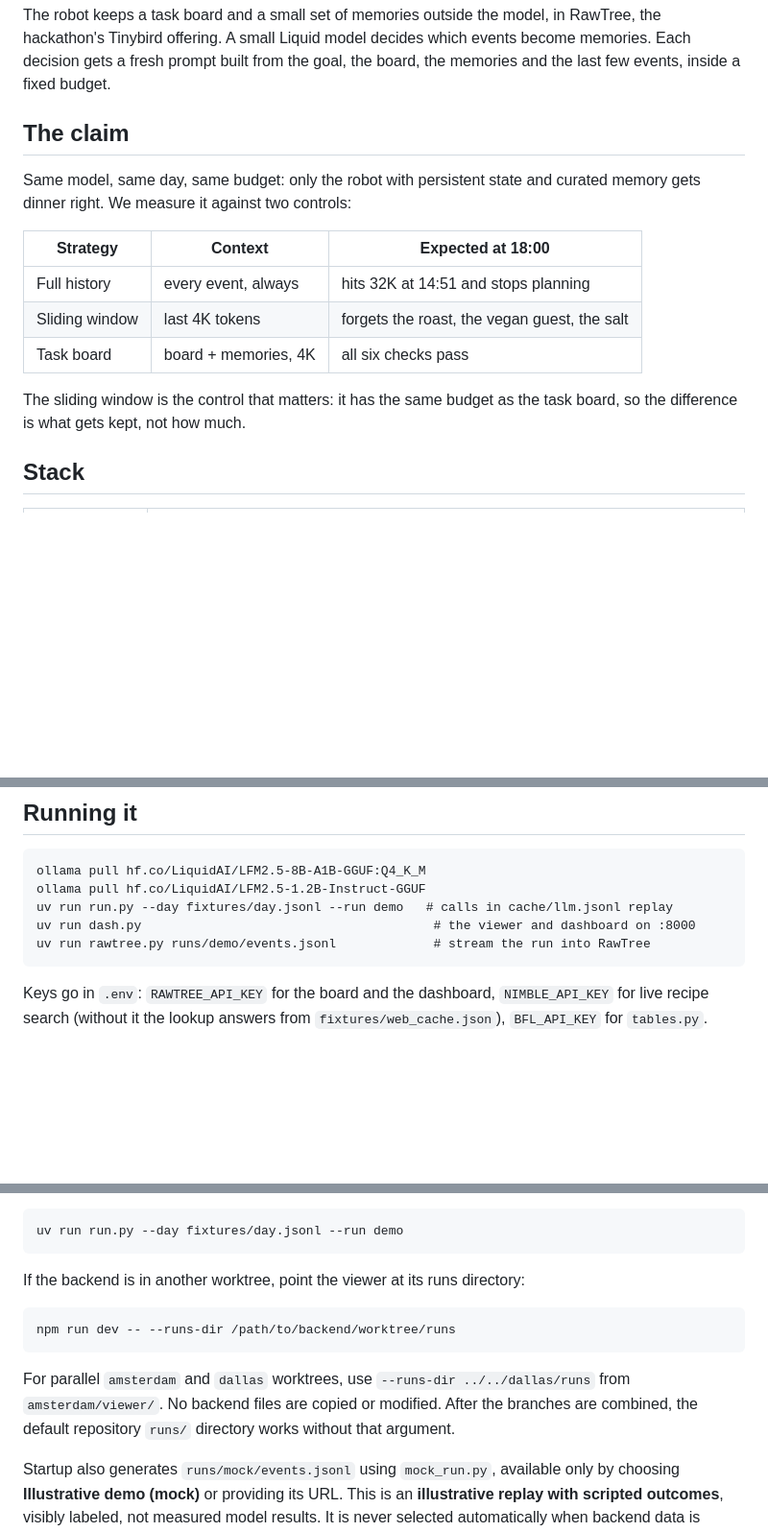
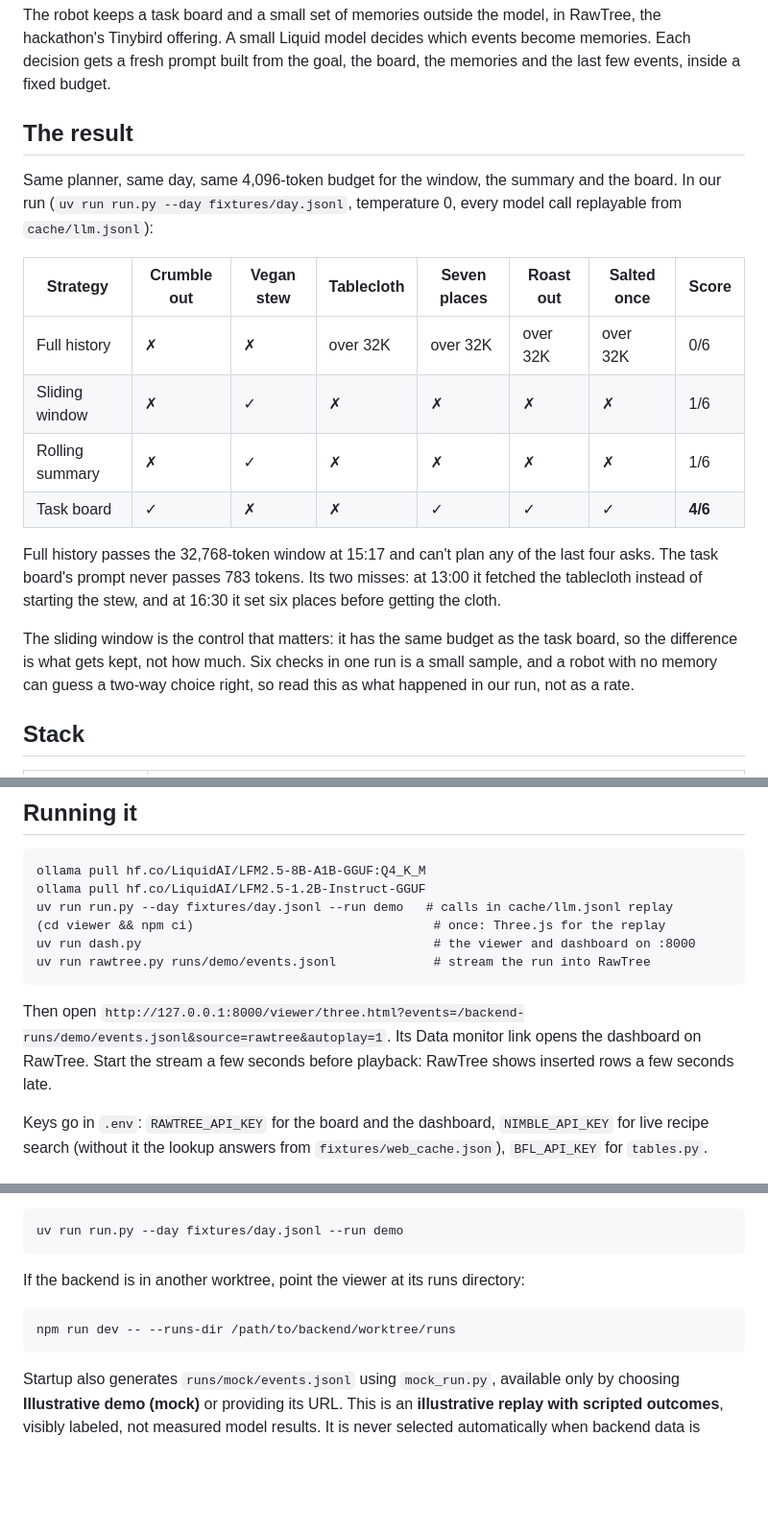
Before and after one commit to sageox/long-horizon-hack, a Markdown page: README.md, 3 parts joined by grey strips. Shown at 96% size. GitHub-like rendering; blank space fills up the shorter version.

Commit message:
docs: README states the measured scorecard, and how to put the demo on stage
The claim table said what we expected (all six checks for the task board,
the wall at 14:51). It now shows the run in cache/llm.jsonl: task board
4/6, sliding window 1/6, rolling summary 1/6, full history 0/6 and over
the window from 15:17, with the task board's two misses and the
small-sample caveat. Running it adds the Three.js stage URL through
dash.py with source=rawtree, and drops the note about the old parallel
worktrees.

Co-Authored-By: Claude Opus 5.5 (1M context) <noreply@anthropic.com>
SageOx-Session: https://sageox.ai/c/ses_01a0da6a-6c69-7ee8-bc74-b1a6a738e778

````diff
--- a/README.md
+++ b/README.md
@@ -24,19 +24,28 @@ events become memories. Each
 decision gets a fresh prompt built from the goal, the board, the memories and
 the last few events, inside a fixed budget.
 
-## The claim
+## The result
 
-Same model, same day, same budget: only the robot with persistent state and
-curated memory gets dinner right. We measure it against two controls:
+Same planner, same day, same 4,096-token budget for the window, the summary and
+the board. In our run (`uv run run.py --day fixtures/day.jsonl`, temperature 0,
+every model call replayable from `cache/llm.jsonl`):
 
-| Strategy | Context | Expected at 18:00 |
-|---|---|---|
-| Full history | every event, always | hits 32K at 14:51 and stops planning |
-| Sliding window | last 4K tokens | forgets the roast, the vegan guest, the salt |
-| Task board | board + memories, 4K | all six checks pass |
+| Strategy | Crumble out | Vegan stew | Tablecloth | Seven places | Roast out | Salted once | Score |
+|---|---|---|---|---|---|---|---|
+| Full history | ✗ | ✗ | over 32K | over 32K | over 32K | over 32K | 0/6 |
+| Sliding window | ✗ | ✓ | ✗ | ✗ | ✗ | ✗ | 1/6 |
+| Rolling summary | ✗ | ✓ | ✗ | ✗ | ✗ | ✗ | 1/6 |
+| Task board | ✓ | ✗ | ✗ | ✓ | ✓ | ✓ | **4/6** |
+
+Full history passes the 32,768-token window at 15:17 and can't plan any of the
+last four asks. The task board's prompt never passes 783 tokens. Its two
+misses: at 13:00 it fetched the tablecloth instead of starting the stew, and at
+16:30 it set six places before getting the cloth.
 
 The sliding window is the control that matters: it has the same budget as the
-task board, so the difference is what gets kept, not how much.
+task board, so the difference is what gets kept, not how much. Six checks in
+one run is a small sample, and a robot with no memory can guess a two-way
+choice right, so read this as what happened in our run, not as a rate.
 
 ## Stack
 
@@ -64,8 +73,14 @@ task board, so the difference is what gets kept, not how much.
     ollama pull hf.co/LiquidAI/LFM2.5-8B-A1B-GGUF:Q4_K_M
     ollama pull hf.co/LiquidAI/LFM2.5-1.2B-Instruct-GGUF
     uv run run.py --day fixtures/day.jsonl --run demo   # calls in cache/llm.jsonl replay
+    (cd viewer && npm ci)                                # once: Three.js for the replay
     uv run dash.py                                       # the viewer and dashboard on :8000
     uv run rawtree.py runs/demo/events.jsonl             # stream the run into RawTree
+
+Then open
+`http://127.0.0.1:8000/viewer/three.html?events=/backend-runs/demo/events.jsonl&source=rawtree&autoplay=1`.
+Its Data monitor link opens the dashboard on RawTree. Start the stream a few
+seconds before playback: RawTree shows inserted rows a few seconds late.
 
 Keys go in `.env`: `RAWTREE_API_KEY` for the board and the dashboard,
 `NIMBLE_API_KEY` for live recipe search (without it the lookup answers from
@@ -105,11 +120,6 @@ If the backend is in another worktree, point the viewer at its runs directory:
 npm run dev -- --runs-dir /path/to/backend/worktree/runs
 ```
 
-For parallel `amsterdam` and `dallas` worktrees, use
-`--runs-dir ../../dallas/runs` from `amsterdam/viewer/`.
-No backend files are copied or modified. After the branches are combined,
-the default repository `runs/` directory works without that argument.
-
 Startup also generates `runs/mock/events.jsonl` using `mock_run.py`, available
 only by choosing **Illustrative demo (mock)** or providing its URL. This is an
 **illustrative replay with scripted outcomes**, visibly labeled, not measured
````
